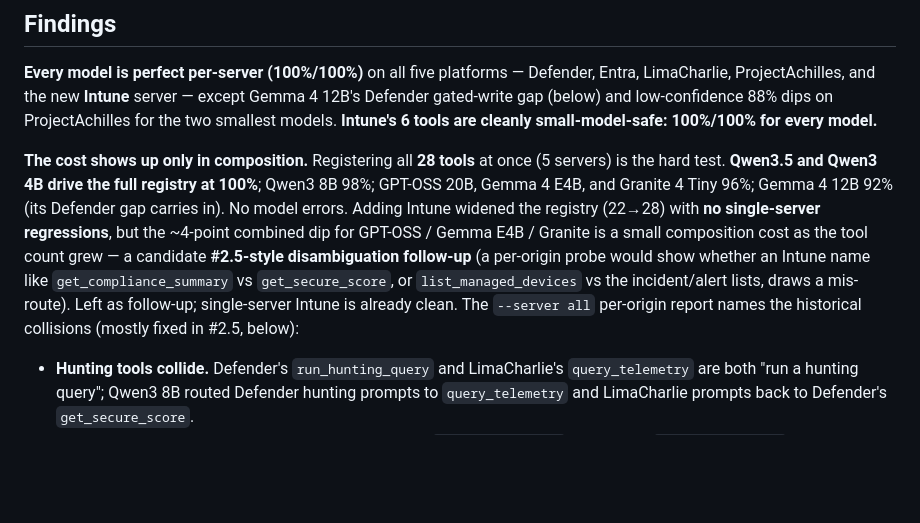
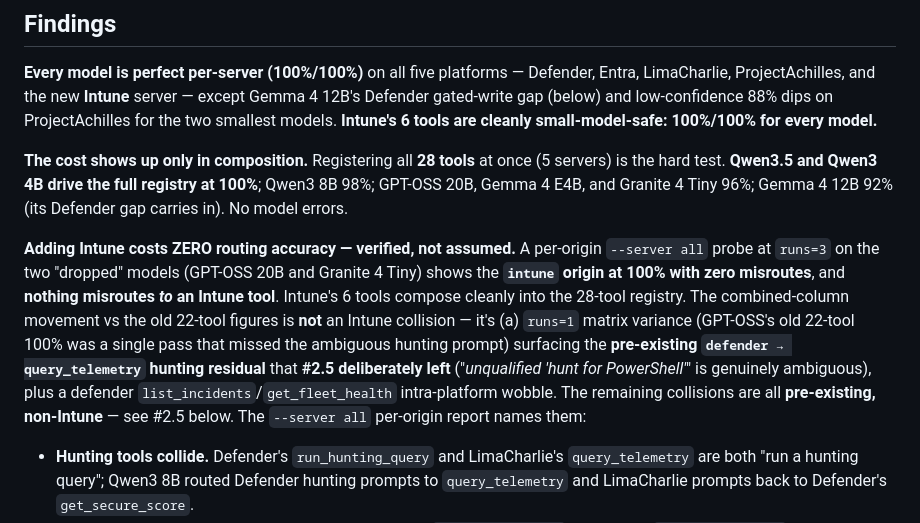
Before and after one commit to ubercylon8/f0_sectools, a Markdown page: evals/SCORECARD.md, the part around the change. GitHub-like rendering; blank space fills up the shorter version.

Commit message:
docs(evals): correct the Intune composition-cost attribution (it's zero)
A systematic per-origin --server all probe at runs=3 on the two 'dropped' models
(GPT-OSS 20B, Granite 4 Tiny) shows the intune origin at 100% with zero misroutes,
and nothing misroutes TO an intune tool. Intune composes cleanly into the 28-tool
registry. The combined-column movement vs the old 22-tool numbers is runs=1 variance
surfacing the PRE-EXISTING defender->query_telemetry hunting residual that #2.5
deliberately left, not an Intune collision. Correct the findings prose, which had
mis-attributed the dip to Intune and flagged a needless disambiguation follow-up.

Co-Authored-By: Claude Opus 4.8 <noreply@anthropic.com>
Claude-Session: https://claude.ai/code/session_01TMoap3fRVq13TQah7BMdLm

```diff
--- a/evals/SCORECARD.md
+++ b/evals/SCORECARD.md
@@ -32,14 +32,19 @@ for every model.**
 **The cost shows up only in composition.** Registering all **28 tools** at once (5
 servers) is the hard test. **Qwen3.5 and Qwen3 4B drive the full registry at 100%**;
 Qwen3 8B 98%; GPT-OSS 20B, Gemma 4 E4B, and Granite 4 Tiny 96%; Gemma 4 12B 92% (its
-Defender gap carries in). No model errors. Adding Intune widened the registry (22→28)
-with **no single-server regressions**, but the ~4-point combined dip for GPT-OSS /
-Gemma E4B / Granite is a small composition cost as the tool count grew — a candidate
-**#2.5-style disambiguation follow-up** (a per-origin probe would show whether an Intune
-name like `get_compliance_summary` vs `get_secure_score`, or `list_managed_devices` vs
-the incident/alert lists, draws a mis-route). Left as follow-up; single-server Intune is
-already clean. The `--server all` per-origin report names the historical collisions
-(mostly fixed in #2.5, below):
+Defender gap carries in). No model errors.
+
+**Adding Intune costs ZERO routing accuracy — verified, not assumed.** A per-origin
+`--server all` probe at `runs=3` on the two "dropped" models (GPT-OSS 20B and Granite 4
+Tiny) shows the **`intune` origin at 100% with zero misroutes**, and **nothing misroutes
+*to* an Intune tool**. Intune's 6 tools compose cleanly into the 28-tool registry. The
+combined-column movement vs the old 22-tool figures is **not** an Intune collision — it's
+(a) `runs=1` matrix variance (GPT-OSS's old 22-tool 100% was a single pass that missed the
+ambiguous hunting prompt) surfacing the **pre-existing `defender → query_telemetry` hunting
+residual** that **#2.5 deliberately left** ("*unqualified 'hunt for PowerShell'*" is
+genuinely ambiguous), plus a defender `list_incidents`/`get_fleet_health` intra-platform
+wobble. The remaining collisions are all **pre-existing, non-Intune** — see #2.5 below.
+The `--server all` per-origin report names them:
 
 - **Hunting tools collide.** Defender's `run_hunting_query` and LimaCharlie's
   `query_telemetry` are both "run a hunting query"; Qwen3 8B routed Defender hunting
```
